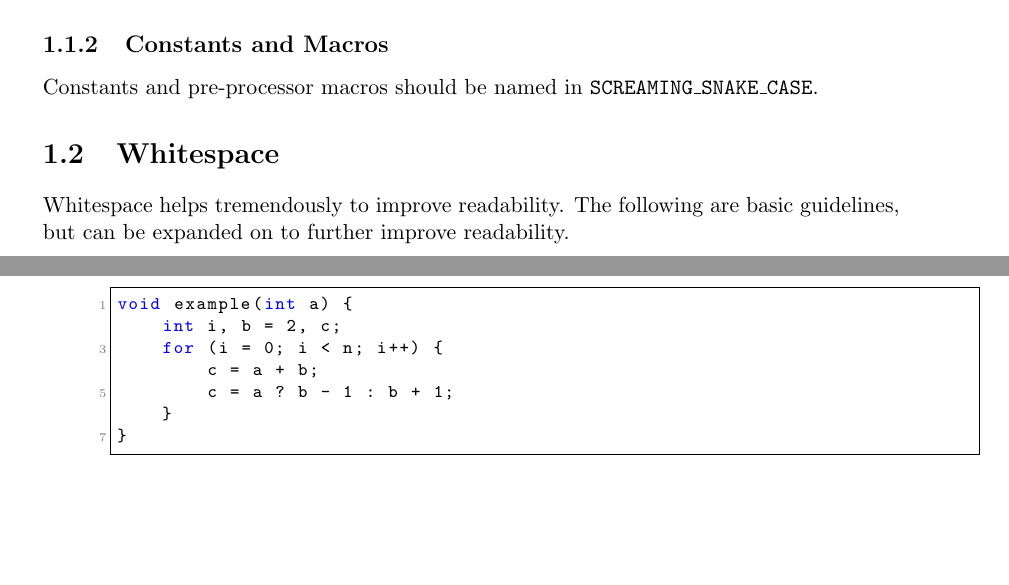
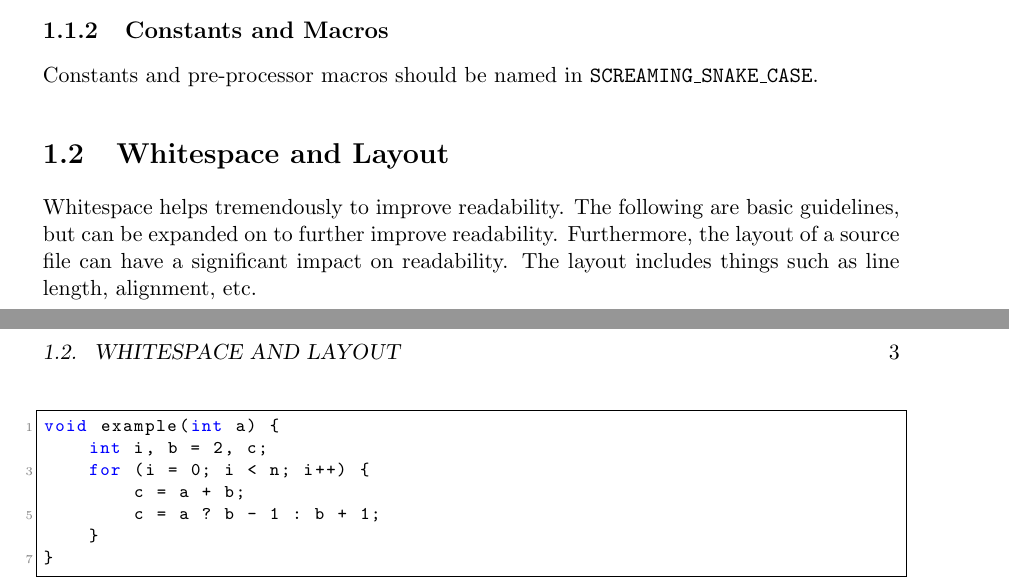
Before and after one commit to ruffinge/CStyleGuide, a LaTeX thesis (Basic_Formatting.tex): two parts of pages 1 and 2 of 3 before the commit and two parts of pages 1 and 3 of 3 after it, joined at a grey line, cut so that both start at the same text, the shorter picture padded with empty space. Compiled offline with pdfLaTeX.

Commit message:
Changed whitespace and layout introduction.

```diff
--- a/Basic_Formatting.tex
+++ b/Basic_Formatting.tex
@@ -27,10 +27,13 @@ All variables and functions should be named in
 Constants and pre-processor macros should be named in
 \texttt{SCREAMING\_SNAKE\_CASE}.
 
-\section{Whitespace}\label{whitespace}
+\section{Whitespace and Layout}\label{whitespace}
 
 Whitespace helps tremendously to improve readability. The following are
 basic guidelines, but can be expanded on to further improve readability.
+Furthermore, the layout of a source file can have a significant impact
+on readability. The layout includes things such as line length, alignment,
+etc.
 
 \subsection{Indentation}\label{indentation}
 
```
